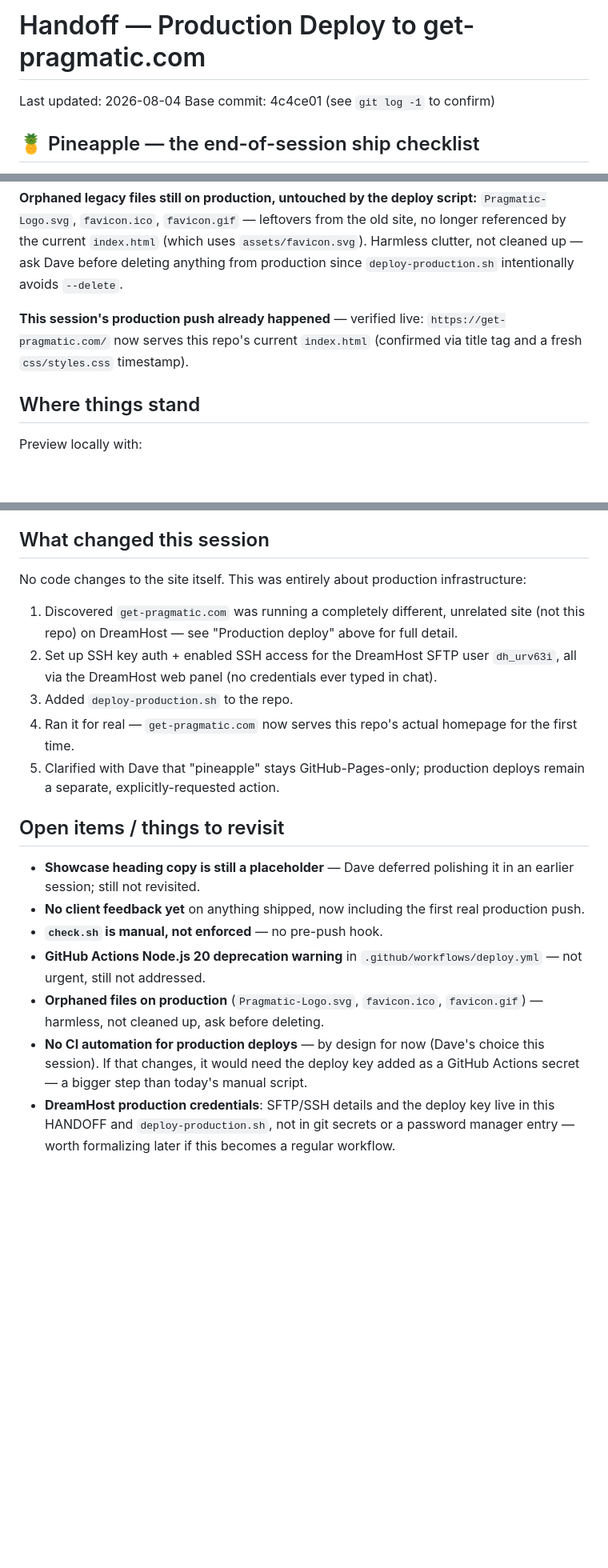
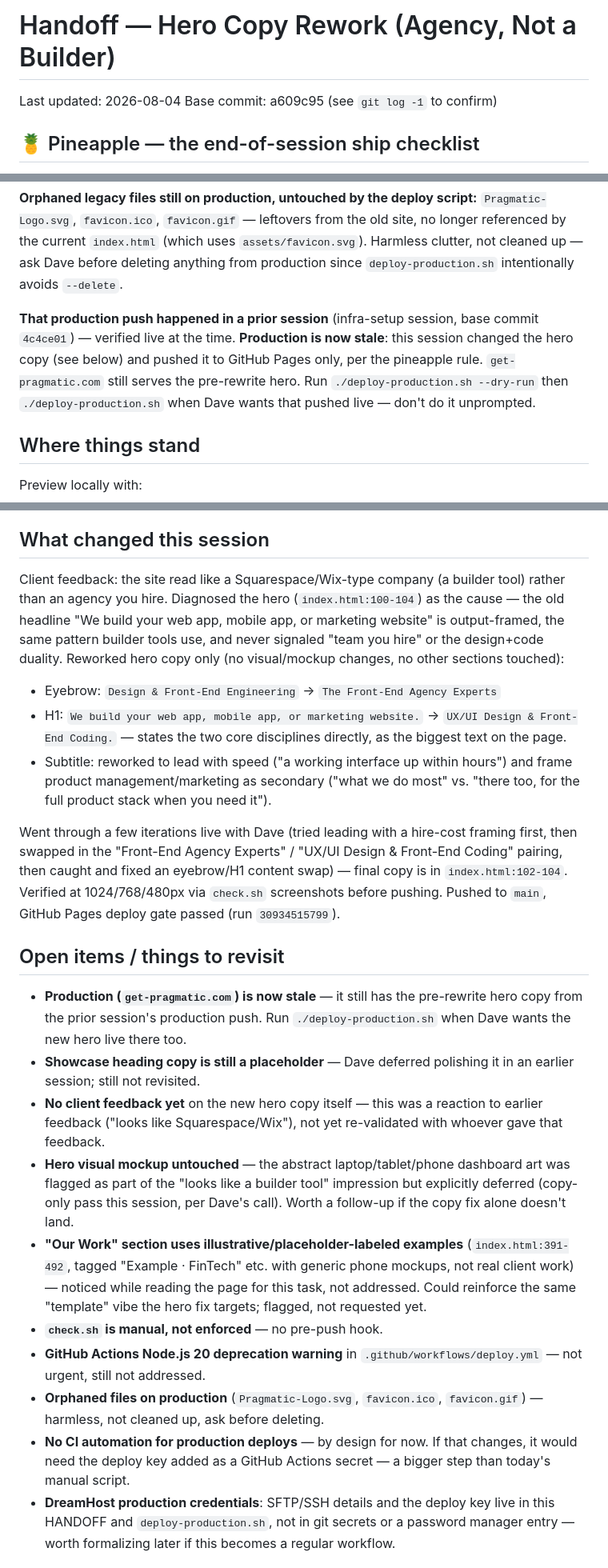
Before and after one commit to pragmatic-labs-development/pragmatic-website, a Markdown page: HANDOFF.md, 3 parts joined by grey strips. Shown at 80% size. GitHub-like rendering; blank space fills up the shorter version.

Commit message:
Update HANDOFF.md for hero copy rework session

```diff
--- a/HANDOFF.md
+++ b/HANDOFF.md
@@ -1,7 +1,7 @@
-# Handoff — Production Deploy to get-pragmatic.com
+# Handoff — Hero Copy Rework (Agency, Not a Builder)
 
 Last updated: 2026-08-04
-Base commit: 4c4ce01 (see `git log -1` to confirm)
+Base commit: a609c95 (see `git log -1` to confirm)
 
 ## 🍍 Pineapple — the end-of-session ship checklist
 
@@ -84,9 +84,13 @@ uses `assets/favicon.svg`). Harmless clutter, not cleaned up — ask Dave
 before deleting anything from production since `deploy-production.sh`
 intentionally avoids `--delete`.
 
-**This session's production push already happened** — verified live:
-`https://get-pragmatic.com/` now serves this repo's current `index.html`
-(confirmed via title tag and a fresh `css/styles.css` timestamp).
+**That production push happened in a prior session** (infra-setup session,
+base commit `4c4ce01`) — verified live at the time. **Production is now
+stale**: this session changed the hero copy (see below) and pushed it to
+GitHub Pages only, per the pineapple rule. `get-pragmatic.com` still serves
+the pre-rewrite hero. Run `./deploy-production.sh --dry-run` then
+`./deploy-production.sh` when Dave wants that pushed live — don't do it
+unprompted.
 
 ## Where things stand
 
@@ -120,36 +124,57 @@ console/network checks, screenshots at three breakpoints.
 
 ## What changed this session
 
-No code changes to the site itself. This was entirely about production
-infrastructure:
+Client feedback: the site read like a Squarespace/Wix-type company (a
+builder tool) rather than an agency you hire. Diagnosed the hero
+(`index.html:100-104`) as the cause — the old headline "We build your web
+app, mobile app, or marketing website" is output-framed, the same pattern
+builder tools use, and never signaled "team you hire" or the design+code
+duality. Reworked hero copy only (no visual/mockup changes, no other
+sections touched):
 
-1. Discovered `get-pragmatic.com` was running a completely different,
-   unrelated site (not this repo) on DreamHost — see "Production deploy"
-   above for full detail.
-2. Set up SSH key auth + enabled SSH access for the DreamHost SFTP user
-   `dh_urv63i`, all via the DreamHost web panel (no credentials ever
-   typed in chat).
-3. Added `deploy-production.sh` to the repo.
-4. Ran it for real — `get-pragmatic.com` now serves this repo's actual
-   homepage for the first time.
-5. Clarified with Dave that "pineapple" stays GitHub-Pages-only;
-   production deploys remain a separate, explicitly-requested action.
+- Eyebrow: `Design & Front-End Engineering` → `The Front-End Agency
+  Experts`
+- H1: `We build your web app, mobile app, or marketing website.` →
+  `UX/UI Design & Front-End Coding.` — states the two core disciplines
+  directly, as the biggest text on the page.
+- Subtitle: reworked to lead with speed ("a working interface up within
+  hours") and frame product management/marketing as secondary ("what we
+  do most" vs. "there too, for the full product stack when you need it").
+
+Went through a few iterations live with Dave (tried leading with a
+hire-cost framing first, then swapped in the "Front-End Agency Experts" /
+"UX/UI Design & Front-End Coding" pairing, then caught and fixed an
+eyebrow/H1 content swap) — final copy is in `index.html:102-104`. Verified
+at 1024/768/480px via `check.sh` screenshots before pushing. Pushed to
+`main`, GitHub Pages deploy gate passed (run `30934515799`).
 
 ## Open items / things to revisit
 
+- **Production (`get-pragmatic.com`) is now stale** — it still has the
+  pre-rewrite hero copy from the prior session's production push. Run
+  `./deploy-production.sh` when Dave wants the new hero live there too.
 - **Showcase heading copy is still a placeholder** — Dave deferred
   polishing it in an earlier session; still not revisited.
-- **No client feedback yet** on anything shipped, now including the first
-  real production push.
+- **No client feedback yet** on the new hero copy itself — this was a
+  reaction to earlier feedback ("looks like Squarespace/Wix"), not yet
+  re-validated with whoever gave that feedback.
+- **Hero visual mockup untouched** — the abstract laptop/tablet/phone
+  dashboard art was flagged as part of the "looks like a builder tool"
+  impression but explicitly deferred (copy-only pass this session, per
+  Dave's call). Worth a follow-up if the copy fix alone doesn't land.
+- **"Our Work" section uses illustrative/placeholder-labeled examples**
+  (`index.html:391-492`, tagged "Example · FinTech" etc. with generic
+  phone mockups, not real client work) — noticed while reading the page
+  for this task, not addressed. Could reinforce the same "template" vibe
+  the hero fix targets; flagged, not requested yet.
 - **`check.sh` is manual, not enforced** — no pre-push hook.
 - **GitHub Actions Node.js 20 deprecation warning** in
   `.github/workflows/deploy.yml` — not urgent, still not addressed.
 - **Orphaned files on production** (`Pragmatic-Logo.svg`, `favicon.ico`,
   `favicon.gif`) — harmless, not cleaned up, ask before deleting.
-- **No CI automation for production deploys** — by design for now
-  (Dave's choice this session). If that changes, it would need the
-  deploy key added as a GitHub Actions secret — a bigger step than
-  today's manual script.
+- **No CI automation for production deploys** — by design for now. If
+  that changes, it would need the deploy key added as a GitHub Actions
+  secret — a bigger step than today's manual script.
 - **DreamHost production credentials**: SFTP/SSH details and the deploy
   key live in this HANDOFF and `deploy-production.sh`, not in git secrets
   or a password manager entry — worth formalizing later if this becomes a
```
Also changed, not shown: other parts of HANDOFF.md (+19 -15 lines).
